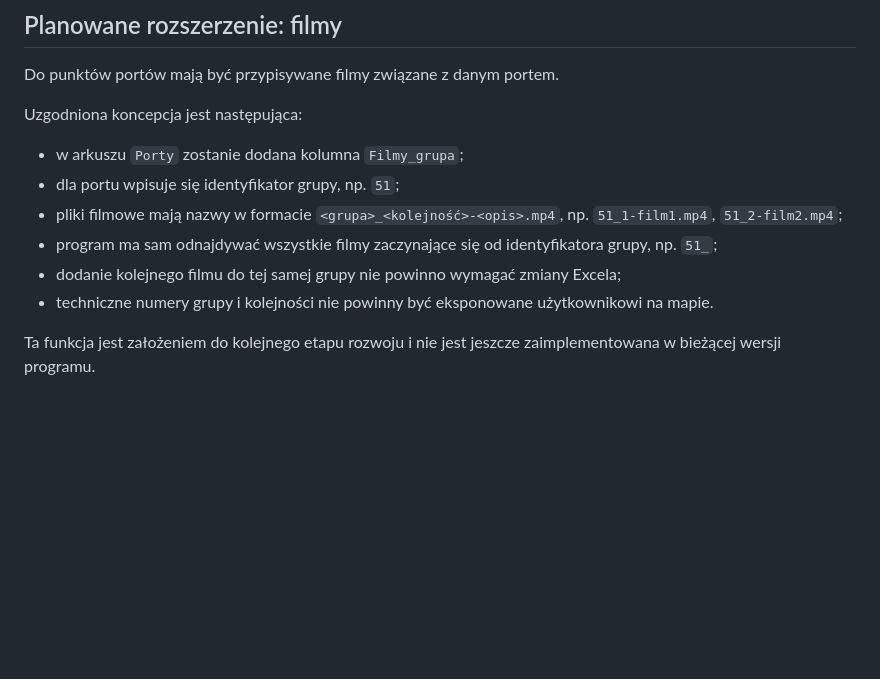
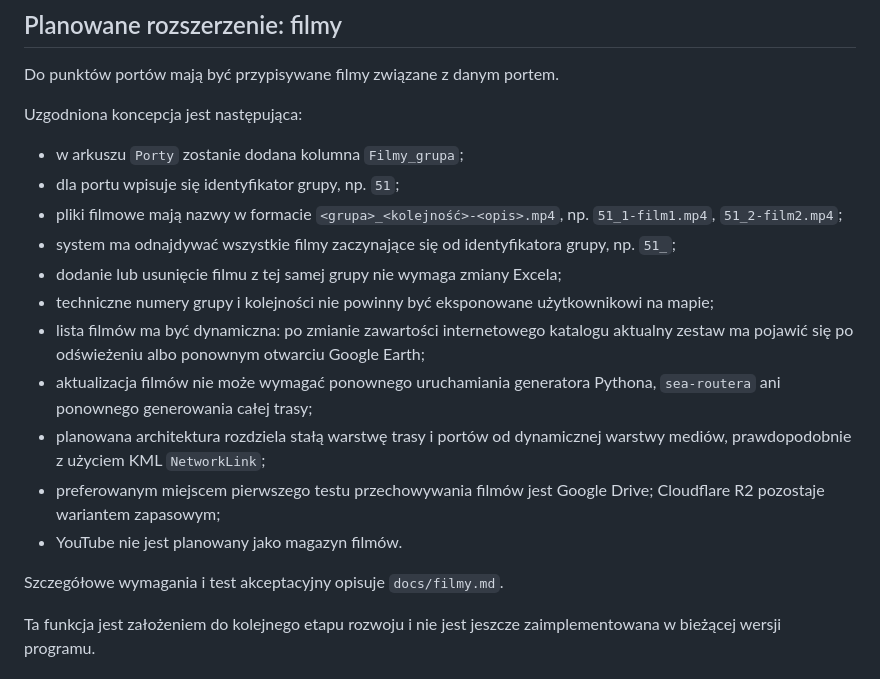
Before and after one commit to Nosor-ozec/Rejsy-morskie, a Markdown page: docs/zalozenia-projektu.md, the part around the change. GitHub-like rendering; blank space fills up the shorter version.

Commit message:
Doprecyzuj założenia dynamicznej obsługi filmów

```diff
--- a/docs/zalozenia-projektu.md
+++ b/docs/zalozenia-projektu.md
@@ -58,9 +58,16 @@ Uzgodniona koncepcja jest następująca:
 - w arkuszu `Porty` zostanie dodana kolumna `Filmy_grupa`;
 - dla portu wpisuje się identyfikator grupy, np. `51`;
 - pliki filmowe mają nazwy w formacie `<grupa>_<kolejność>-<opis>.mp4`, np. `51_1-film1.mp4`, `51_2-film2.mp4`;
-- program ma sam odnajdywać wszystkie filmy zaczynające się od identyfikatora grupy, np. `51_`;
-- dodanie kolejnego filmu do tej samej grupy nie powinno wymagać zmiany Excela;
-- techniczne numery grupy i kolejności nie powinny być eksponowane użytkownikowi na mapie.
+- system ma odnajdywać wszystkie filmy zaczynające się od identyfikatora grupy, np. `51_`;
+- dodanie lub usunięcie filmu z tej samej grupy nie wymaga zmiany Excela;
+- techniczne numery grupy i kolejności nie powinny być eksponowane użytkownikowi na mapie;
+- lista filmów ma być dynamiczna: po zmianie zawartości internetowego katalogu aktualny zestaw ma pojawić się po odświeżeniu albo ponownym otwarciu Google Earth;
+- aktualizacja filmów nie może wymagać ponownego uruchamiania generatora Pythona, `sea-routera` ani ponownego generowania całej trasy;
+- planowana architektura rozdziela stałą warstwę trasy i portów od dynamicznej warstwy mediów, prawdopodobnie z użyciem KML `NetworkLink`;
+- preferowanym miejscem pierwszego testu przechowywania filmów jest Google Drive; Cloudflare R2 pozostaje wariantem zapasowym;
+- YouTube nie jest planowany jako magazyn filmów.
+
+Szczegółowe wymagania i test akceptacyjny opisuje `docs/filmy.md`.
 
 Ta funkcja jest założeniem do kolejnego etapu rozwoju i nie jest jeszcze zaimplementowana w bieżącej wersji programu.
 
```
